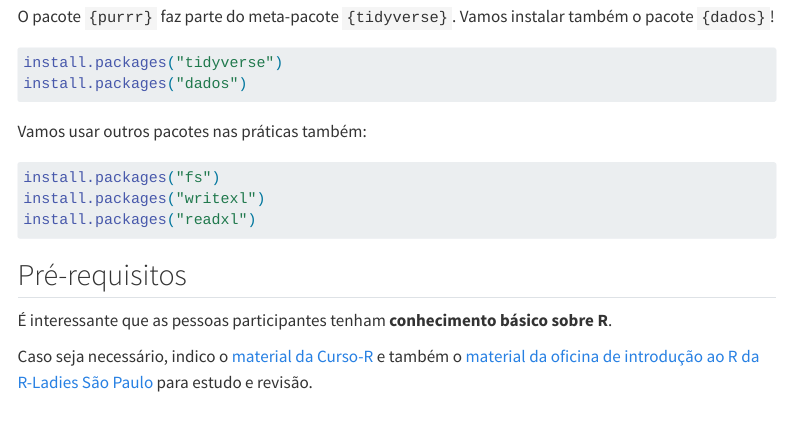
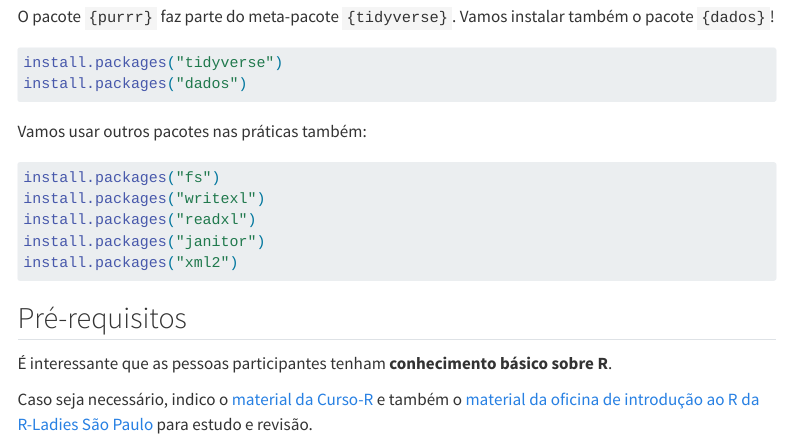
Before and after one commit to beatrizmilz/2023-04-rladies-gyn-purrr, a Quarto document (pre-requisitos.qmd): the page in a window 1100 px wide, from 280 px down. Rendered offline with R 4.5, knitr and Pandoc in place of Quarto, with nearby package versions; menus at the side of the page are left out.

Commit message:
pre requisitos

````diff
--- a/pre-requisitos.qmd
+++ b/pre-requisitos.qmd
@@ -24,6 +24,8 @@
 install.packages("fs")
 install.packages("writexl")
 install.packages("readxl")
+install.packages("janitor")
+install.packages("xml2")
 
 ```
 
````
Also changed, not shown: docs/search.json, 1 other file.
